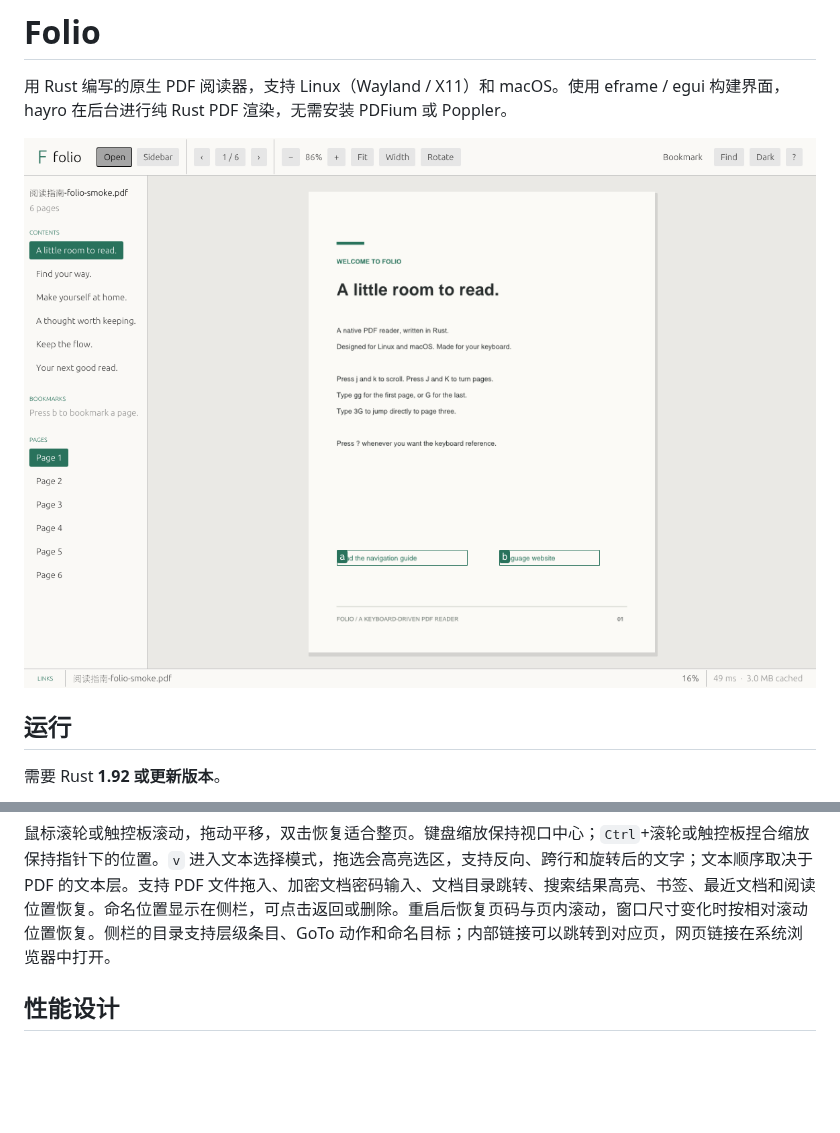
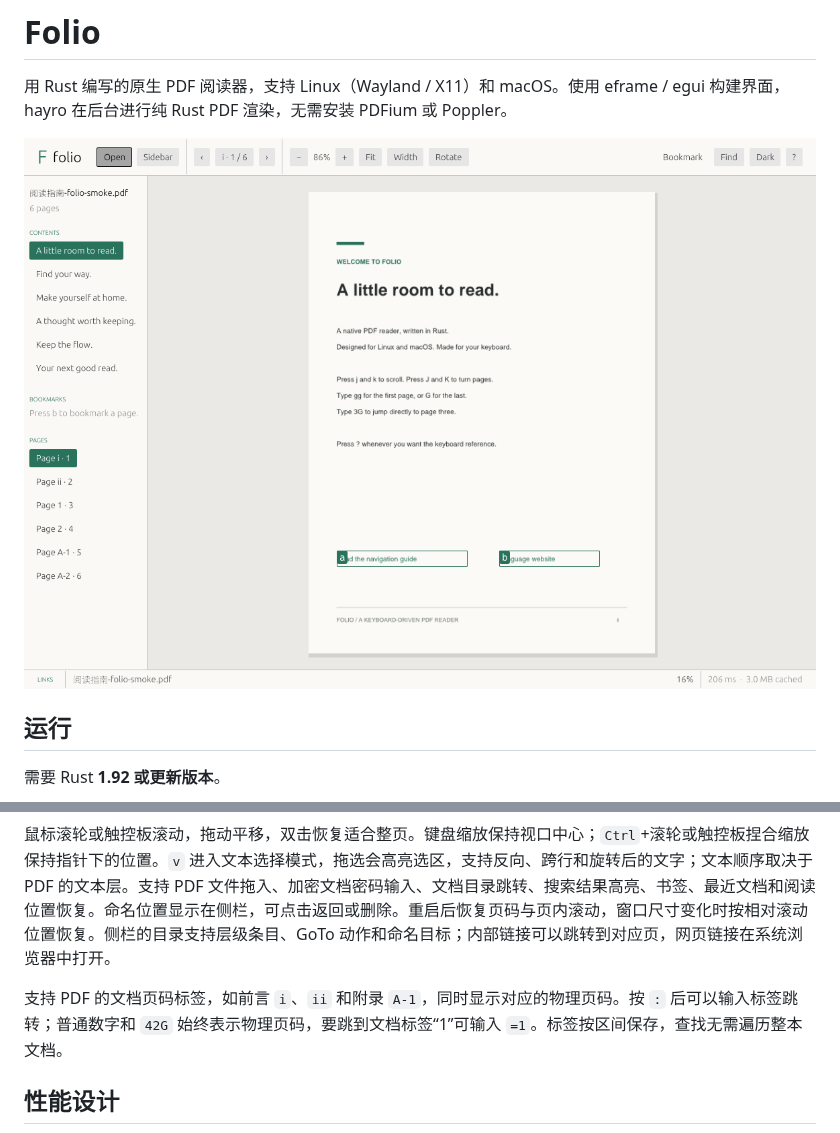
Before and after one commit to Jacky-Lzx/pdf-viewer, a Markdown page: README.md, 2 parts joined by grey strips. GitHub-like rendering; pictures changed too: assets/screenshot.png; blank space fills up the shorter version.

```diff
--- a/README.md
+++ b/README.md
@@ -62,6 +62,8 @@ NixOS / Nix 用户可以在 `nix-shell` 中构建和运行。Linux 文件选择
 
 鼠标滚轮或触控板滚动，拖动平移，双击恢复适合整页。键盘缩放保持视口中心；`Ctrl`+滚轮或触控板捏合缩放保持指针下的位置。`v` 进入文本选择模式，拖选会高亮选区，支持反向、跨行和旋转后的文字；文本顺序取决于 PDF 的文本层。支持 PDF 文件拖入、加密文档密码输入、文档目录跳转、搜索结果高亮、书签、最近文档和阅读位置恢复。命名位置显示在侧栏，可点击返回或删除。重启后恢复页码与页内滚动，窗口尺寸变化时按相对滚动位置恢复。侧栏的目录支持层级条目、GoTo 动作和命名目标；内部链接可以跳转到对应页，网页链接在系统浏览器中打开。
 
+支持 PDF 的文档页码标签，如前言 `i`、`ii` 和附录 `A-1`，同时显示对应的物理页码。按 `:` 后可以输入标签跳转；普通数字和 `42G` 始终表示物理页码，要跳到文档标签“1”可输入 `=1`。标签按区间保存，查找无需遍历整本文档。
+
 ## 性能设计
 
 - PDF 加载、渲染、文本提取和搜索均放在后台线程，UI 通过事件唤醒。
```
Also changed, not shown: 7 other files.
